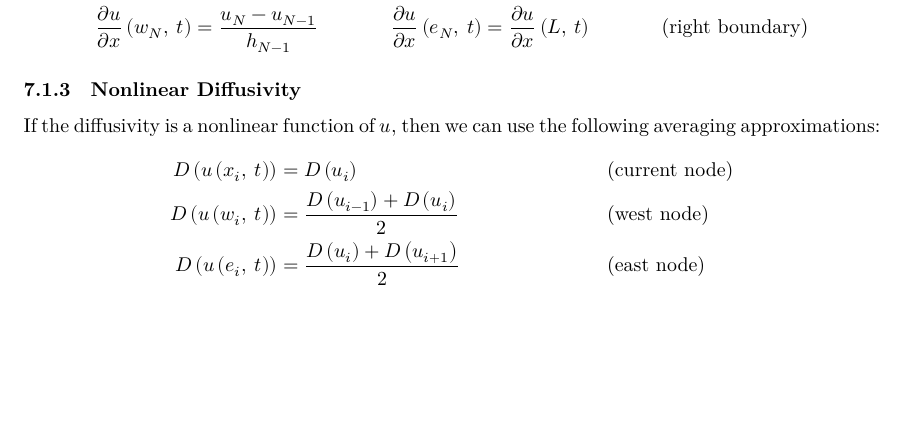
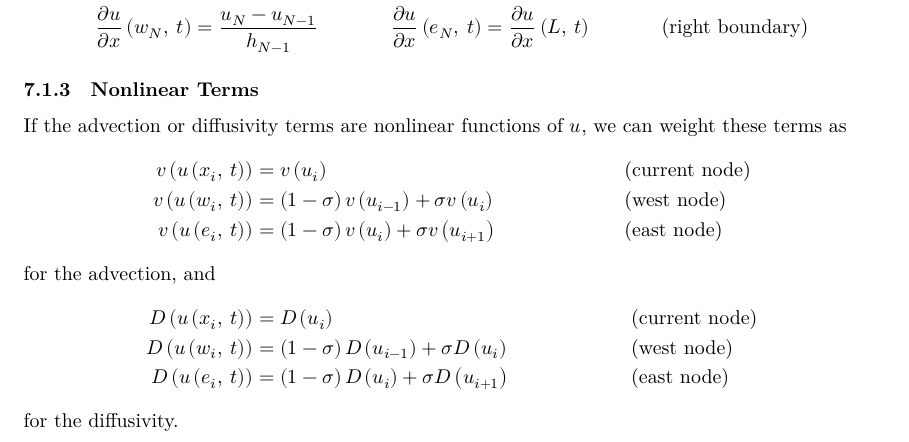
Before and after one commit to Tarang74/MXB326, a LaTeX document (MXB326 Lecture Notes.tex): part of page 17 of 46, cut so that both start at the same text, the shorter picture padded with empty space. The pictures show the PDF file MXB326 Lecture Notes.pdf that the author committed with the source.

Commit message:
Nonlinear advection

```diff
--- a/MXB326 Lecture Notes.tex
+++ b/MXB326 Lecture Notes.tex
@@ -713,14 +713,21 @@ At boundary nodes, we can use boundary conditions to approximate
     \pdv{u}{x}\left( w_1,\: t \right) & = \pdv{u}{x}\left( 0,\: t \right) & \pdv{u}{x}\left( e_1,\: t \right) & = \frac{u_2 - u_1}{h_1}           &  & \text{(left boundary)}  \\
     \pdv{u}{x}\left( w_N,\: t \right) & = \frac{u_N - u_{N-1}}{h_{N-1}}   & \pdv{u}{x}\left( e_N,\: t \right) & = \pdv{u}{x}\left( L,\: t \right) &  & \text{(right boundary)}
 \end{align*}
-\subsubsection{Nonlinear Diffusivity}
-If the diffusivity is a nonlinear function of \(u\), then we can use
-the following averaging approximations:
+\subsubsection{Nonlinear Terms}
+If the advection or diffusivity terms are nonlinear functions of \(u\),
+we can weight these terms as
+\begin{align*}
+    v\left( u\left( x_i,\: t \right) \right) & = v\left( u_i \right)                                     &  & \text{(current node)} \\
+    v\left( u\left( w_i,\: t \right) \right) & = \left( 1 - \sigma \right) v\left( u_{i-1} \right) + \sigma v\left( u_i \right) &  & \text{(west node)}    \\
+    v\left( u\left( e_i,\: t \right) \right) & = \left( 1 - \sigma \right) v\left( u_i \right) + \sigma v\left( u_{i+1} \right) &  & \text{(east node)}
+\end{align*}
+for the advection, and
 \begin{align*}
     D\left( u\left( x_i,\: t \right) \right) & = D\left( u_i \right)                                     &  & \text{(current node)} \\
-    D\left( u\left( w_i,\: t \right) \right) & = \frac{D\left( u_{i-1} \right) + D\left( u_i \right)}{2} &  & \text{(west node)}    \\
-    D\left( u\left( e_i,\: t \right) \right) & = \frac{D\left( u_i \right) + D\left( u_{i+1} \right)}{2} &  & \text{(east node)}
-\end{align*}
+    D\left( u\left( w_i,\: t \right) \right) & = \left( 1 - \sigma \right) D\left( u_{i-1} \right) + \sigma D\left( u_i \right) &  & \text{(west node)}    \\
+    D\left( u\left( e_i,\: t \right) \right) & = \left( 1 - \sigma \right) D\left( u_i \right) + \sigma D\left( u_{i+1} \right) &  & \text{(east node)}
+\end{align*}
+for the diffusivity.
 \subsection{Time Discretisation}
 We can compute \(u_i^{\left( n \right)} = u_i\left( t_n \right) =
 u\left( x_i,\: t_n \right)\) by integrating the above ODE over the time
```
Also changed, not shown: MXB326 Lecture Notes.pdf.
